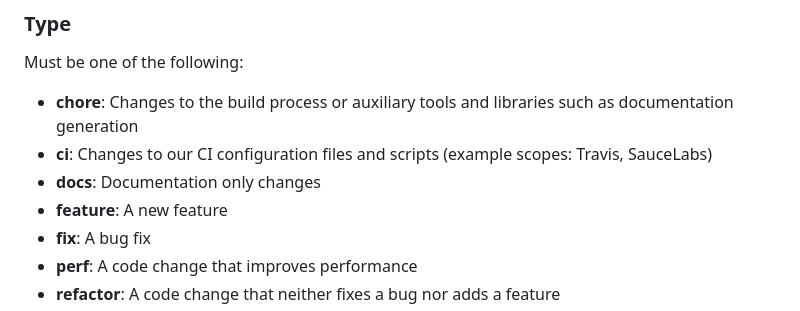
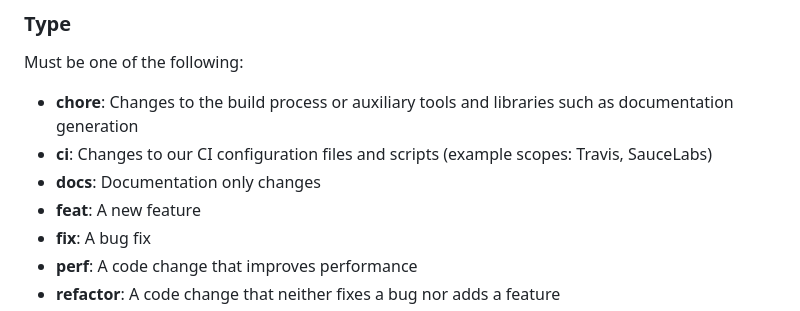
Before and after one commit to suryansh9315/nxdemo, a Markdown page: CONTRIBUTING.md, the part around the change. Rendered like a GitHub page.

```diff
--- a/CONTRIBUTING.md
+++ b/CONTRIBUTING.md
@@ -156,7 +156,7 @@ Must be one of the following:
 * **chore**: Changes to the build process or auxiliary tools and libraries such as documentation generation
 * **ci**: Changes to our CI configuration files and scripts (example scopes: Travis, SauceLabs)
 * **docs**: Documentation only changes
-* **feature**: A new feature
+* **feat**: A new feature
 * **fix**: A bug fix
 * **perf**: A code change that improves performance
 * **refactor**: A code change that neither fixes a bug nor adds a feature
```
